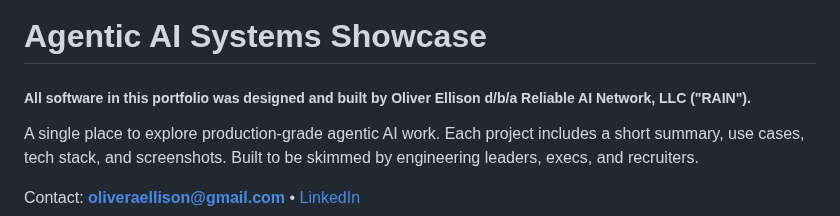
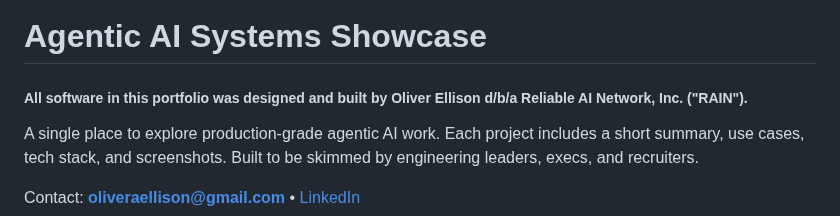
Before and after one commit to aurelius-in/agentic-portfolio, a Markdown page: README.md, the part around the change. Drawn GitHub-style.

```diff
--- a/README.md
+++ b/README.md
@@ -1,6 +1,6 @@
 # Agentic AI Systems Showcase
 
-##### All software in this portfolio was designed and built by Oliver Ellison d/b/a Reliable AI Network, LLC ("RAIN").
+##### All software in this portfolio was designed and built by Oliver Ellison d/b/a Reliable AI Network, Inc. ("RAIN").
 
 A single place to explore production-grade agentic AI work. Each project includes a short summary, use cases, tech stack, and screenshots. Built to be skimmed by engineering leaders, execs, and recruiters.
 
```
